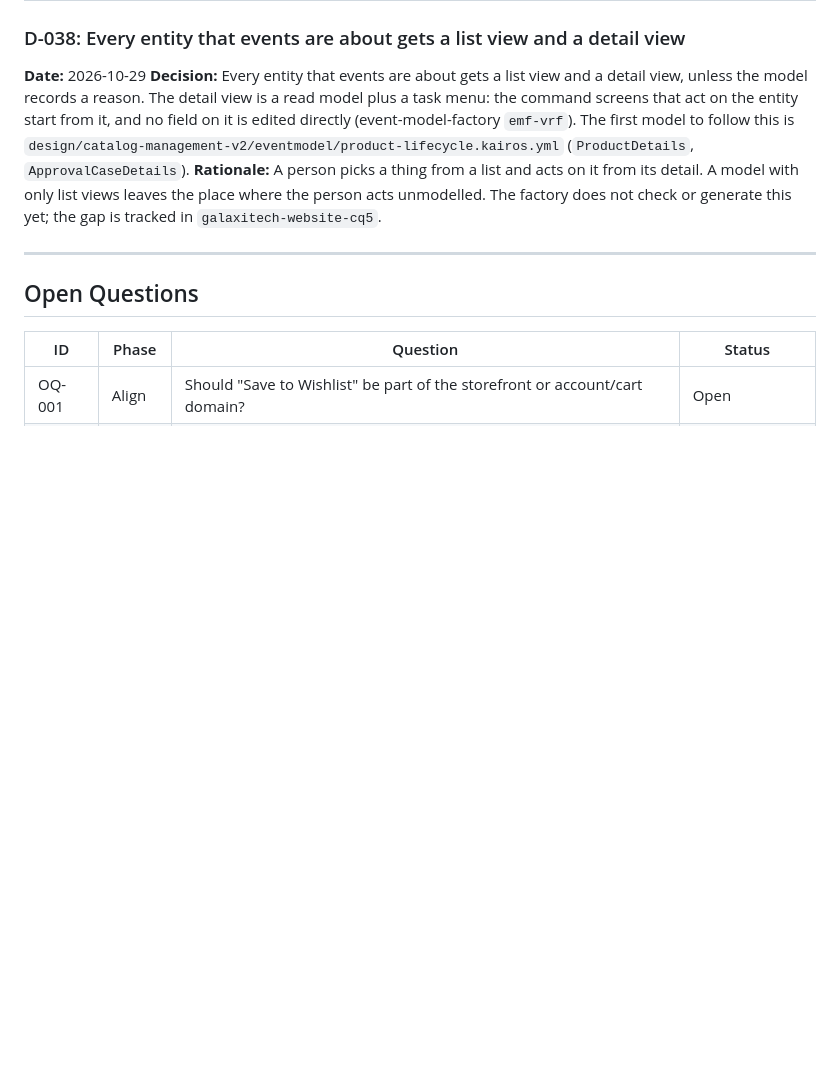
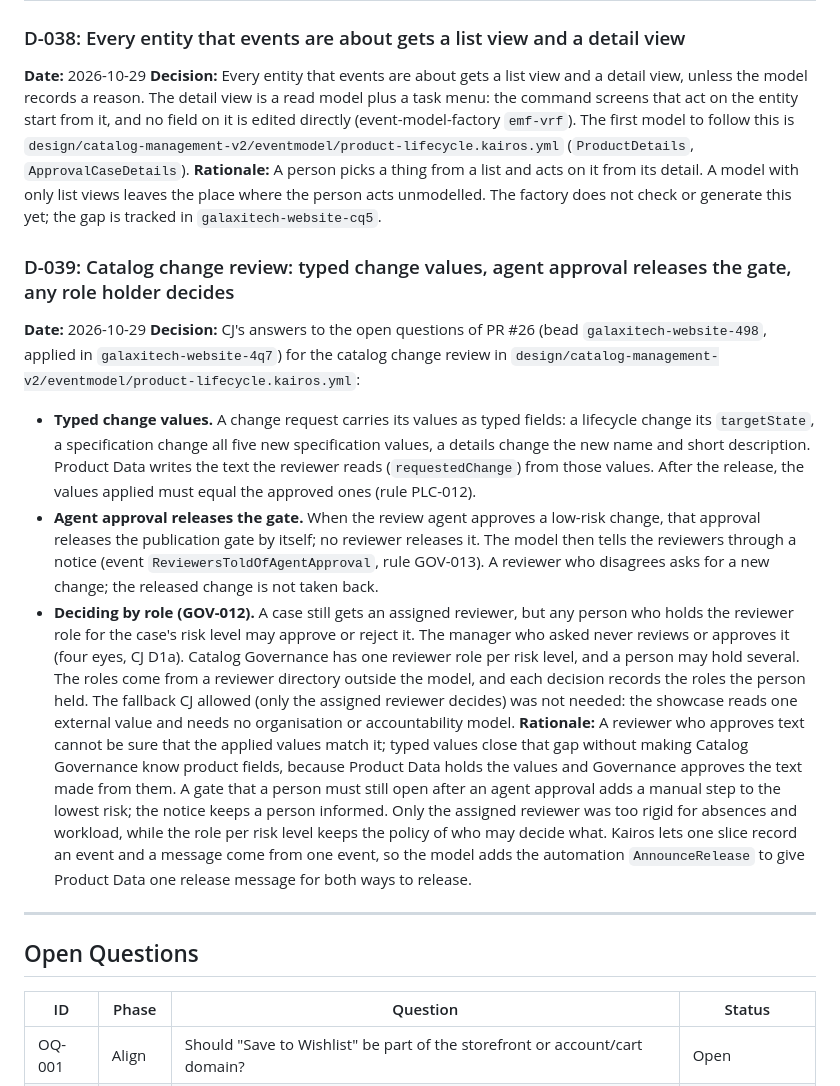
Before and after one commit to cjjohansen/drone-web, a Markdown page: .ralph/agent/decisions.md, the part around the change. Rendered like a GitHub page; blank space fills up the shorter version.

Commit message:
Record CJ's answers on typed values, agent release and GOV-012 as drone-web D-039
Co-Authored-By: Claude Opus 5.5 <noreply@anthropic.com>

```diff
--- a/.ralph/agent/decisions.md
+++ b/.ralph/agent/decisions.md
@@ -254,6 +254,14 @@ Both validate collision constraints after each piece placement and throw on ille
 **Decision:** Every entity that events are about gets a list view and a detail view, unless the model records a reason. The detail view is a read model plus a task menu: the command screens that act on the entity start from it, and no field on it is edited directly (event-model-factory `emf-vrf`). The first model to follow this is `design/catalog-management-v2/eventmodel/product-lifecycle.kairos.yml` (`ProductDetails`, `ApprovalCaseDetails`).
 **Rationale:** A person picks a thing from a list and acts on it from its detail. A model with only list views leaves the place where the person acts unmodelled. The factory does not check or generate this yet; the gap is tracked in `galaxitech-website-cq5`.
 
+### D-039: Catalog change review: typed change values, agent approval releases the gate, any role holder decides
+**Date:** 2026-10-29
+**Decision:** CJ's answers to the open questions of PR #26 (bead `galaxitech-website-498`, applied in `galaxitech-website-4q7`) for the catalog change review in `design/catalog-management-v2/eventmodel/product-lifecycle.kairos.yml`:
+- **Typed change values.** A change request carries its values as typed fields: a lifecycle change its `targetState`, a specification change all five new specification values, a details change the new name and short description. Product Data writes the text the reviewer reads (`requestedChange`) from those values. After the release, the values applied must equal the approved ones (rule PLC-012).
+- **Agent approval releases the gate.** When the review agent approves a low-risk change, that approval releases the publication gate by itself; no reviewer releases it. The model then tells the reviewers through a notice (event `ReviewersToldOfAgentApproval`, rule GOV-013). A reviewer who disagrees asks for a new change; the released change is not taken back.
+- **Deciding by role (GOV-012).** A case still gets an assigned reviewer, but any person who holds the reviewer role for the case's risk level may approve or reject it. The manager who asked never reviews or approves it (four eyes, CJ D1a). Catalog Governance has one reviewer role per risk level, and a person may hold several. The roles come from a reviewer directory outside the model, and each decision records the roles the person held. The fallback CJ allowed (only the assigned reviewer decides) was not needed: the showcase reads one external value and needs no organisation or accountability model.
+**Rationale:** A reviewer who approves text cannot be sure that the applied values match it; typed values close that gap without making Catalog Governance know product fields, because Product Data holds the values and Governance approves the text made from them. A gate that a person must still open after an agent approval adds a manual step to the lowest risk; the notice keeps a person informed. Only the assigned reviewer was too rigid for absences and workload, while the role per risk level keeps the policy of who may decide what. Kairos lets one slice record an event and a message come from one event, so the model adds the automation `AnnounceRelease` to give Product Data one release message for both ways to release.
+
 ---
 
 ## Open Questions
```
